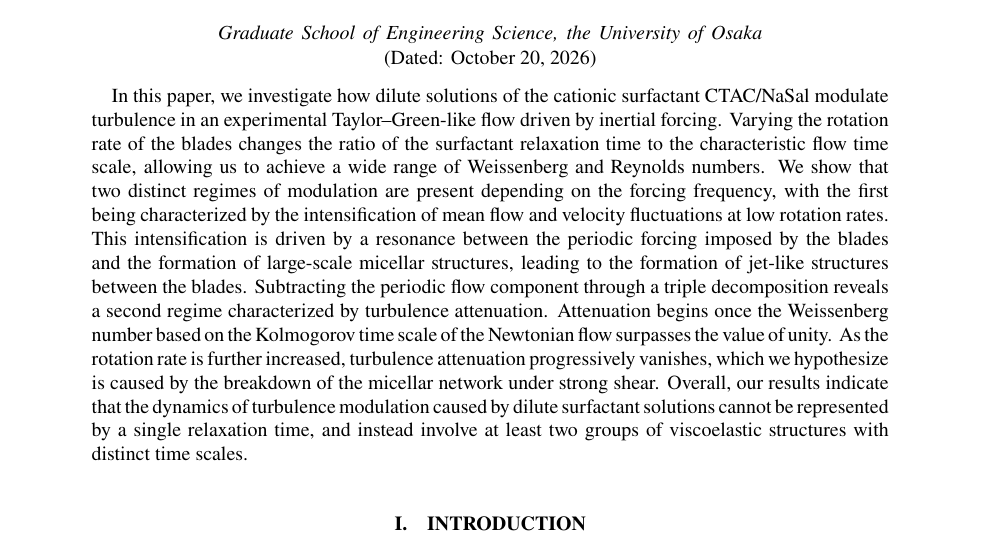
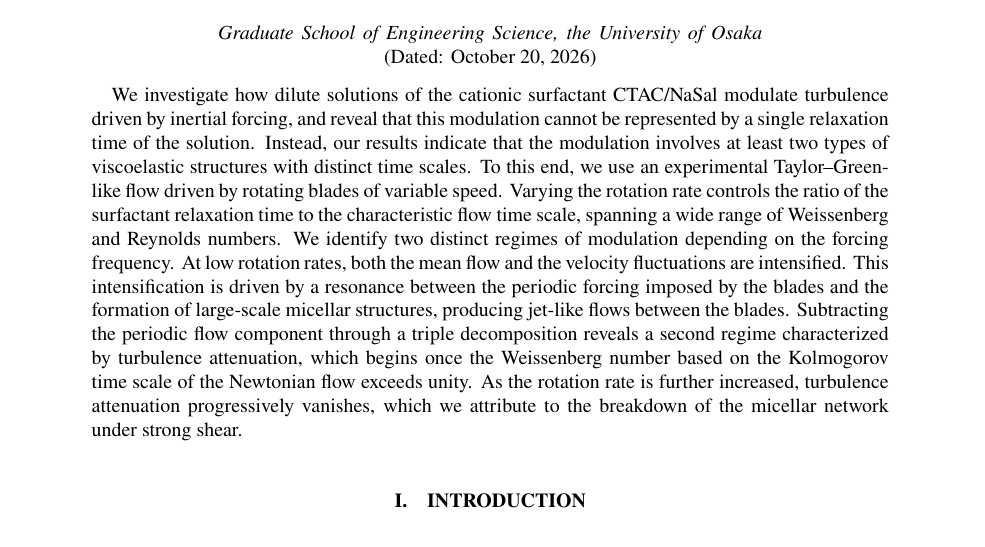
Before and after one commit to ahpzanca/paper_surfactant, a LaTeX paper (main.tex): part of page 1 of 16, cut so that both start at the same text. Compiled offline with pdfLaTeX.

Commit message:
Some changes to the abstract to change the ordering of the concepts

```diff
--- a/main.tex
+++ b/main.tex
@@ -89,7 +89,11 @@
 
 %We present an experimental investigation of the turbulence modulation caused by dilute solutions of cationic surfactant (CTAC/NaSal) in a Taylor--Green-like flow designed to isolate the inertial forcing component. By changing the rotation rate of agitator blades, we mainly change the ratio between the relaxation time of the surfactant and the characteristic time scale of the flow, achieving a wide range of Weissenberg and Reynolds numbers. We show that two distinct regimes of modulation are present depending on the forcing frequency, with the unexpected intensification of mean flow and velocity fluctuations at low rotation rates. This intensification is driven by a resonance mechanism between the periodic forcing imposed by the blades and the formation of large-scale micellar structures, leading to the formation of jet-like structures between the blades. By subtracting the periodic flow component through a triple decomposition, the second regime becomes apparent, where small turbulent scales are attenuated once the Weissenberg number based on the Kolmogorov time scale of the Newtonian flow surpasses the value of unity. As the rotation rate is further increased, turbulence attenuation progressively vanishes, which we hypothesize is caused by the breakdown of the micellar network under strong shear. Overall, our results indicate that the dynamics of turbulence modulation caused by dilute surfactant solutions cannot be represented by a single relaxation time, and instead involves at least two groups of viscoelastic structures with distinct time scales, whose interplay is sensitive to the nature of the turbulent forcing.
 
-In this paper, we investigate how dilute solutions of the cationic surfactant CTAC/NaSal modulate turbulence in an experimental Taylor--Green-like flow driven by inertial forcing. Varying the rotation rate of the blades changes the ratio of the surfactant relaxation time to the characteristic flow time scale, allowing us to achieve a wide range of Weissenberg and Reynolds numbers. We show that two distinct regimes of modulation are present depending on the forcing frequency, with the first being characterized by the intensification of mean flow and velocity fluctuations at low rotation rates. This intensification is driven by a resonance between the periodic forcing imposed by the blades and the formation of large-scale micellar structures, leading to the formation of jet-like structures between the blades. Subtracting the periodic flow component through a triple decomposition reveals a second regime characterized by turbulence attenuation. Attenuation begins once the Weissenberg number based on the Kolmogorov time scale of the Newtonian flow surpasses the value of unity. As the rotation rate is further increased, turbulence attenuation progressively vanishes, which we hypothesize is caused by the breakdown of the micellar network under strong shear. Overall, our results indicate that the dynamics of turbulence modulation caused by dilute surfactant solutions cannot be represented by a single relaxation time, and instead involve at least two groups of viscoelastic structures with distinct time scales.
+%In this paper, we investigate how dilute solutions of the cationic surfactant CTAC/NaSal modulate turbulence in an experimental Taylor--Green-like flow driven by inertial forcing. Varying the rotation rate of the blades changes the ratio of the surfactant relaxation time to the characteristic flow time scale, allowing us to achieve a wide range of Weissenberg and Reynolds numbers. We show that two distinct regimes of modulation are present depending on the forcing frequency, with the first being characterized by the intensification of mean flow and velocity fluctuations at low rotation rates. This intensification is driven by a resonance between the periodic forcing imposed by the blades and the formation of large-scale micellar structures, leading to the formation of jet-like structures between the blades. Subtracting the periodic flow component through a triple decomposition reveals a second regime characterized by turbulence attenuation. Attenuation begins once the Weissenberg number based on the Kolmogorov time scale of the Newtonian flow surpasses the value of unity. As the rotation rate is further increased, turbulence attenuation progressively vanishes, which we hypothesize is caused by the breakdown of the micellar network under strong shear. Overall, our results indicate that the dynamics of turbulence modulation caused by dilute surfactant solutions cannot be represented by a single relaxation time, and instead involve at least two groups of viscoelastic structures with distinct time scales.
+
+We investigate how dilute solutions of the cationic surfactant CTAC/NaSal modulate turbulence driven by inertial forcing, and reveal that this modulation cannot be represented by a single relaxation time of the solution. Instead, our results indicate that the modulation involves at least two types of viscoelastic structures with distinct time scales. To this end, we use an experimental Taylor--Green-like flow driven by rotating blades of variable speed. Varying the rotation rate controls the ratio of the surfactant relaxation time to the characteristic flow time scale, spanning a wide range of Weissenberg and Reynolds numbers. We identify two distinct regimes of modulation depending on the forcing frequency. At low rotation rates, both the mean flow and the velocity fluctuations are intensified. This intensification is driven by a resonance between the periodic forcing imposed by the blades and the formation of large-scale micellar structures, producing jet-like flows between the blades. Subtracting the periodic flow component through a triple decomposition reveals a second regime characterized by turbulence attenuation, which begins once the Weissenberg number based on the Kolmogorov time scale of the Newtonian flow exceeds unity. As the rotation rate is further increased, turbulence attenuation progressively vanishes, which we attribute to the breakdown of the micellar network under strong shear.
+
+
 
 \end{abstract}
 
```
Also changed, not shown: Images/scheme_3d.png, 2 other files.
